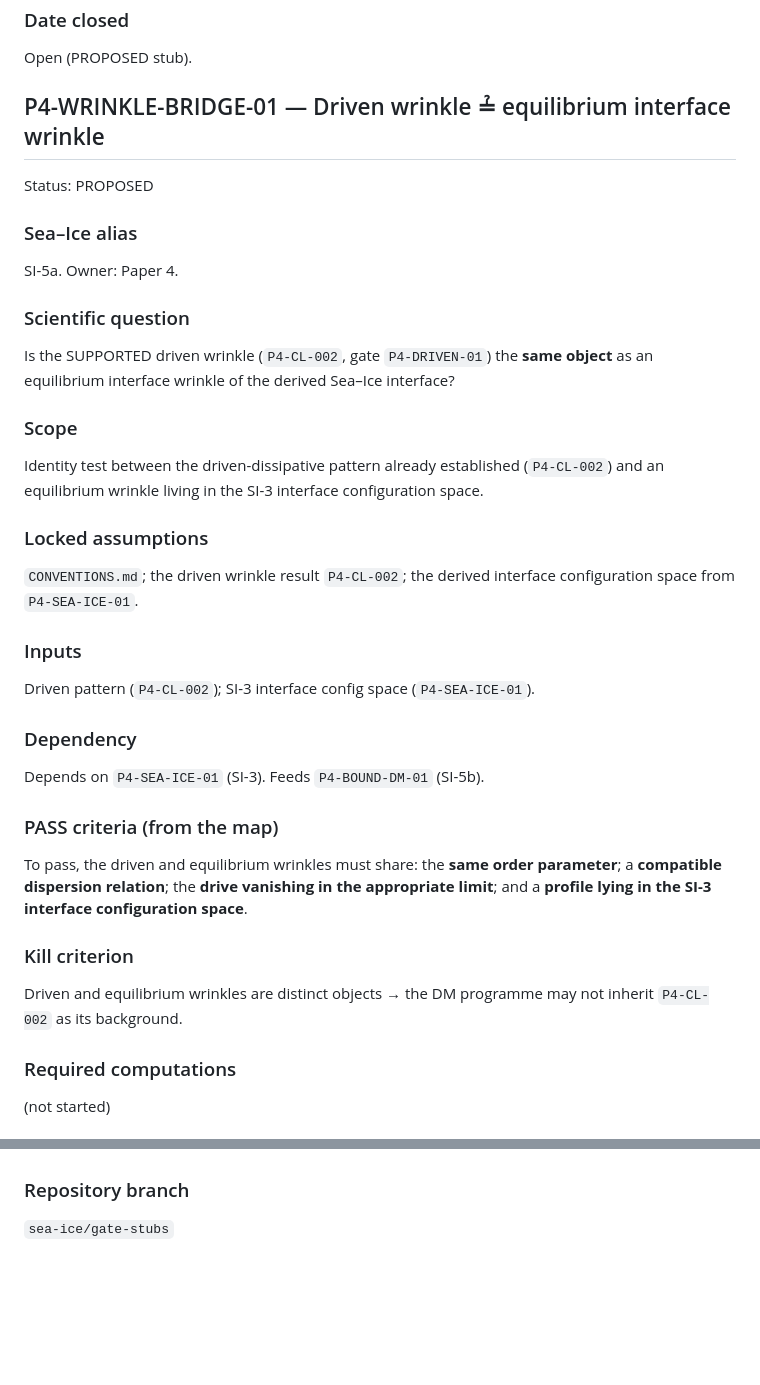
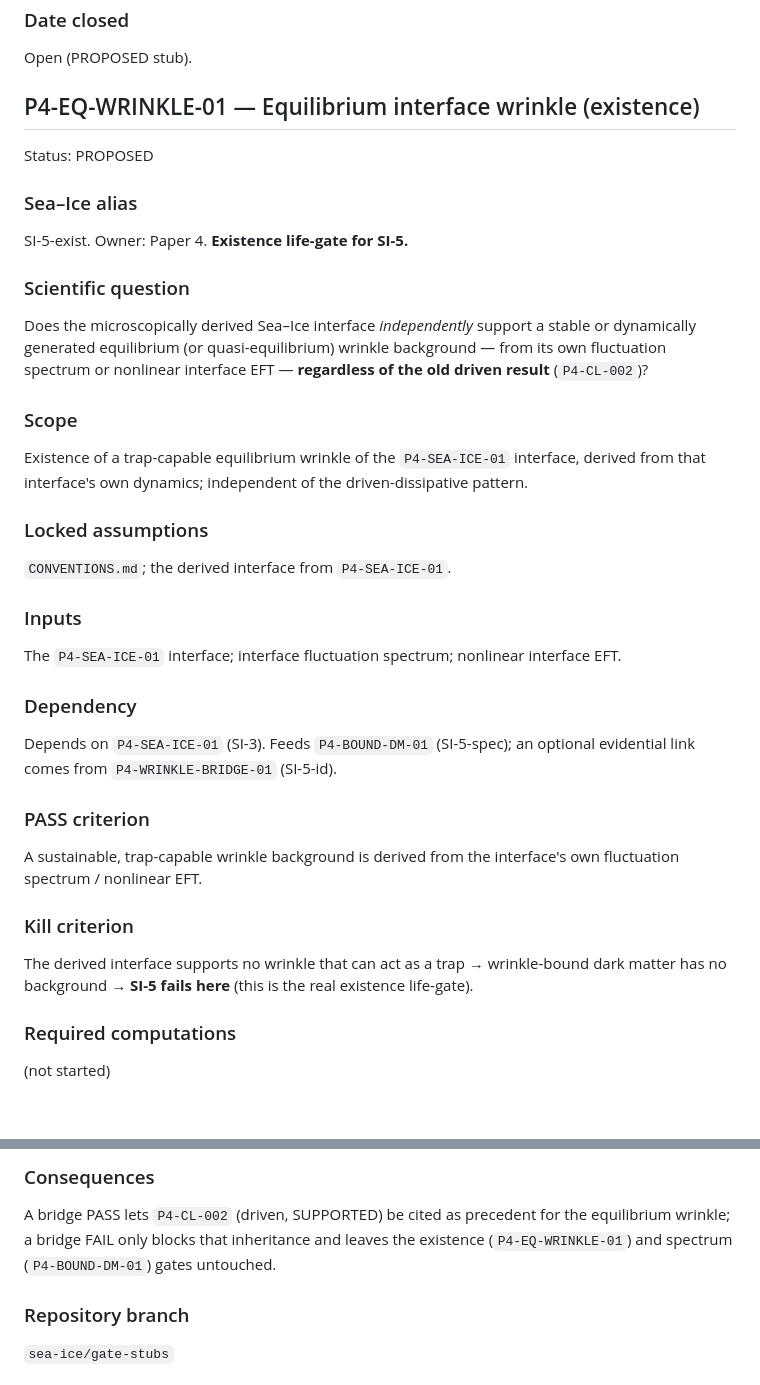
Before and after one commit to zetacheng/4-dark-energy-cosmology, a Markdown page: GATES.md, 2 parts joined by grey strips. Rendered like a GitHub page; blank space fills up the shorter version.

```diff
--- a/GATES.md
+++ b/GATES.md
@@ -689,49 +689,51 @@ programme to partial survival (Outcome B).
 
 Open (PROPOSED stub).
 
-## P4-WRINKLE-BRIDGE-01 — Driven wrinkle ≟ equilibrium interface wrinkle
+## P4-EQ-WRINKLE-01 — Equilibrium interface wrinkle (existence)
 
 Status: PROPOSED
 
 ### Sea–Ice alias
 
-SI-5a. Owner: Paper 4.
+SI-5-exist. Owner: Paper 4. **Existence life-gate for SI-5.**
 
 ### Scientific question
 
-Is the SUPPORTED driven wrinkle (`P4-CL-002`, gate `P4-DRIVEN-01`) the **same
-object** as an equilibrium interface wrinkle of the derived Sea–Ice interface?
+Does the microscopically derived Sea–Ice interface *independently* support a
+stable or dynamically generated equilibrium (or quasi-equilibrium) wrinkle
+background — from its own fluctuation spectrum or nonlinear interface EFT —
+**regardless of the old driven result** (`P4-CL-002`)?
 
 ### Scope
 
-Identity test between the driven-dissipative pattern already established
-(`P4-CL-002`) and an equilibrium wrinkle living in the SI-3 interface
-configuration space.
+Existence of a trap-capable equilibrium wrinkle of the `P4-SEA-ICE-01`
+interface, derived from that interface's own dynamics; independent of the
+driven-dissipative pattern.
 
 ### Locked assumptions
 
-`CONVENTIONS.md`; the driven wrinkle result `P4-CL-002`; the derived interface
-configuration space from `P4-SEA-ICE-01`.
+`CONVENTIONS.md`; the derived interface from `P4-SEA-ICE-01`.
 
 ### Inputs
 
-Driven pattern (`P4-CL-002`); SI-3 interface config space (`P4-SEA-ICE-01`).
+The `P4-SEA-ICE-01` interface; interface fluctuation spectrum; nonlinear
+interface EFT.
 
 ### Dependency
 
-Depends on `P4-SEA-ICE-01` (SI-3). Feeds `P4-BOUND-DM-01` (SI-5b).
+Depends on `P4-SEA-ICE-01` (SI-3). Feeds `P4-BOUND-DM-01` (SI-5-spec); an
+optional evidential link comes from `P4-WRINKLE-BRIDGE-01` (SI-5-id).
 
-### PASS criteria (from the map)
+### PASS criterion
 
-To pass, the driven and equilibrium wrinkles must share: the **same order
-parameter**; a **compatible dispersion relation**; the **drive vanishing in
-the appropriate limit**; and a **profile lying in the SI-3 interface
-configuration space**.
+A sustainable, trap-capable wrinkle background is derived from the interface's
+own fluctuation spectrum / nonlinear EFT.
 
 ### Kill criterion
 
-Driven and equilibrium wrinkles are distinct objects → the DM programme may
-not inherit `P4-CL-002` as its background.
+The derived interface supports no wrinkle that can act as a trap → wrinkle-bound
+dark matter has no background → **SI-5 fails here** (this is the real existence
+life-gate).
 
 ### Required computations
 
@@ -756,3 +842,9 @@ equilibrium background for the wrinkle-bound dark-matter gate.
+### Consequences
+
+A bridge PASS lets `P4-CL-002` (driven, SUPPORTED) be cited as precedent for
+the equilibrium wrinkle; a bridge FAIL only blocks that inheritance and leaves
+the existence (`P4-EQ-WRINKLE-01`) and spectrum (`P4-BOUND-DM-01`) gates
+untouched.
 
 ### Repository branch
 
```
Also changed, not shown: other parts of GATES.md (+101 -7 lines).
